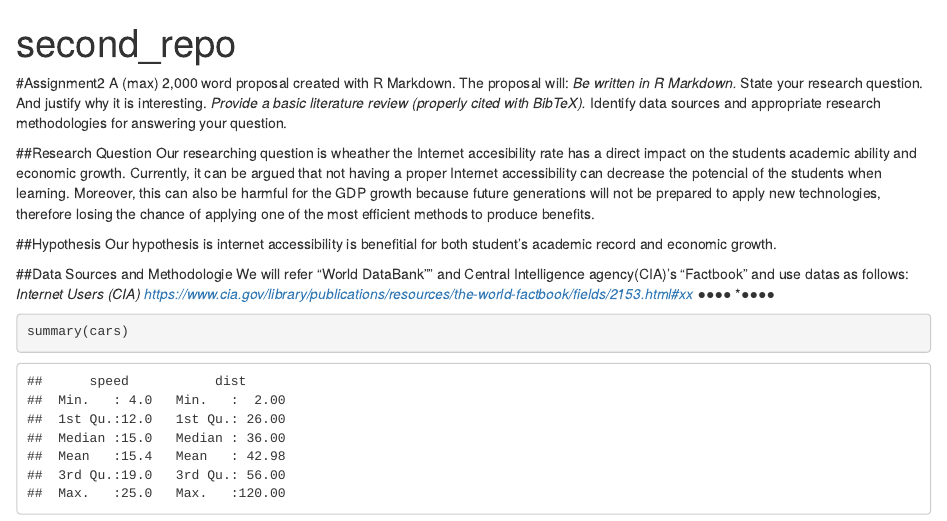
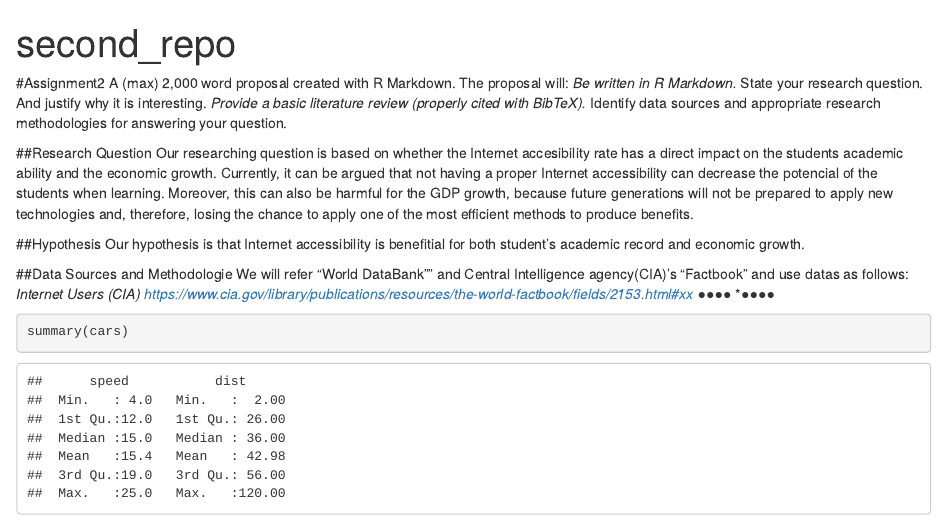
Before and after one commit to YumiKomai/second_repo, an R Markdown document (second_repo.Rmd): the page in a window 1100 px wide, from its top. Rendered offline with R 4.5, knitr and Pandoc, with nearby package versions.

Commit message:
Update second_repo.Rmd

```diff
--- a/second_repo.Rmd
+++ b/second_repo.Rmd
@@ -16,10 +16,10 @@ The proposal will:
 *Identify data sources and appropriate research methodologies for answering your question.
 
 ##Research Question
-Our researching question is wheather the Internet accesibility rate has a direct impact on the students academic ability and economic growth. Currently, it can be argued that not having a proper Internet accessibility can decrease the potencial of the students when learning. Moreover, this can also be harmful for the GDP growth because future generations will not be prepared to apply new technologies, therefore losing the chance of applying one of the most efficient methods to produce benefits.
+Our researching question is based on whether the Internet accesibility rate has a direct impact on the students academic ability and the economic growth. Currently, it can be argued that not having a proper Internet accessibility can decrease the potencial of the students when learning. Moreover, this can also be harmful for the GDP growth, because future generations will not be prepared to apply new technologies and, therefore, losing the chance to apply one of the most efficient methods to produce benefits.
 
 ##Hypothesis
-Our hypothesis is internet accessibility is benefitial for both student's academic record and economic growth.
+Our hypothesis is that Internet accessibility is benefitial for both student's academic record and economic growth.
 
 ##Data Sources and Methodologie
 We will refer "World DataBank"" and Central Intelligence agency(CIA)'s "Factbook" and  use datas as follows:
```
